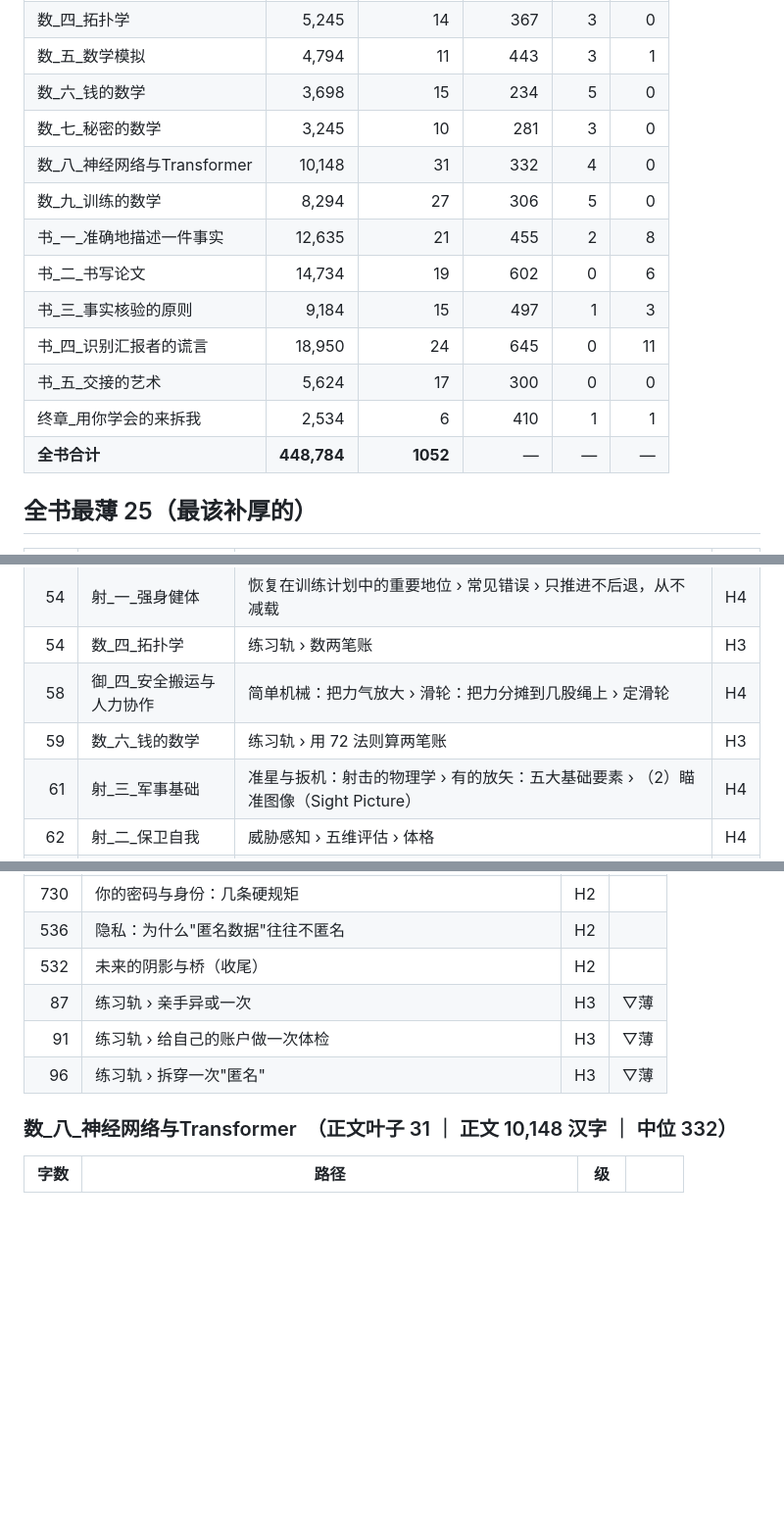
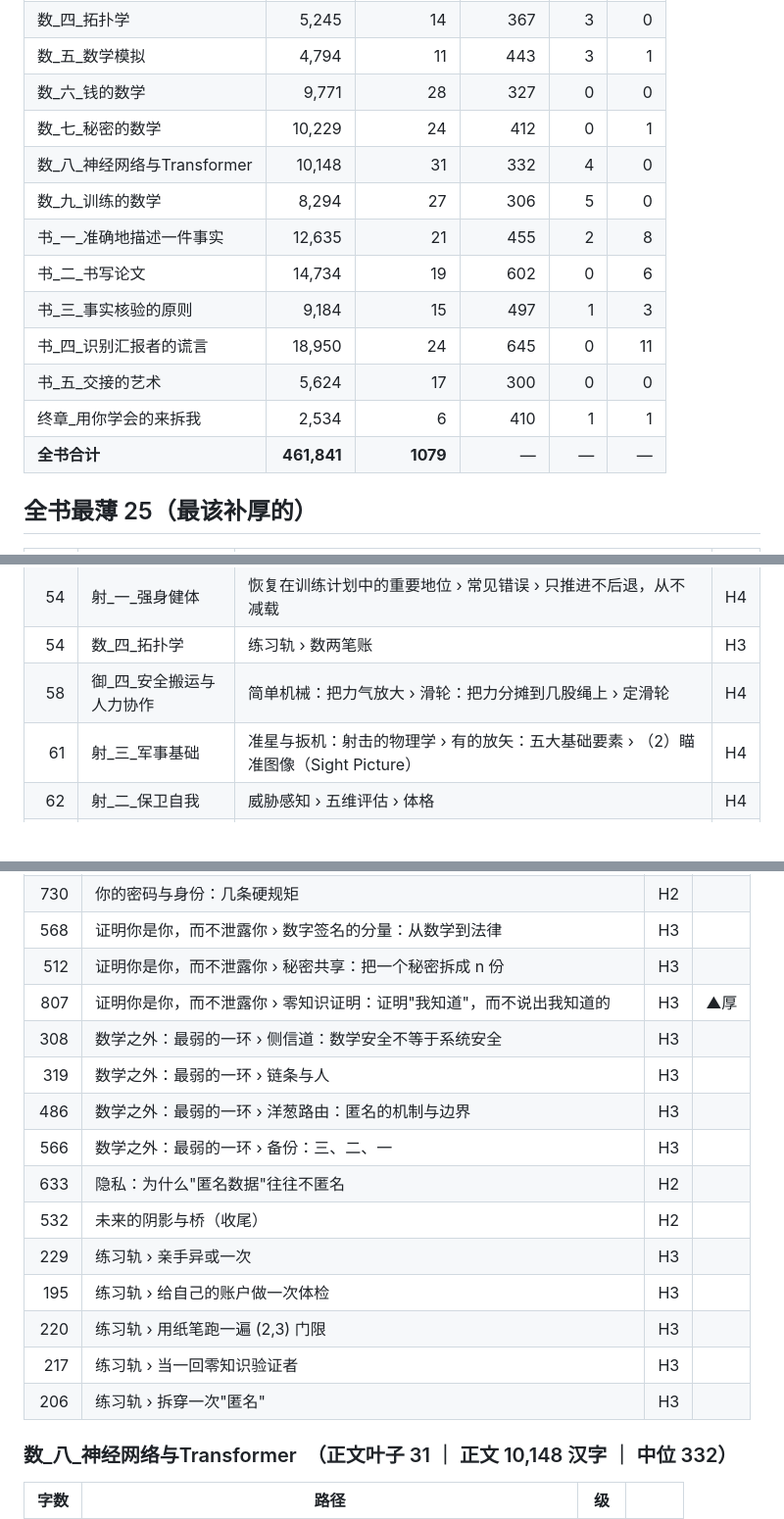
Before and after one commit to OopsYouDiedE/---, a Markdown page: 叶子小节字数排序.md, 3 parts joined by grey strips. Shown at 98% size. GitHub-like rendering; blank space fills up the shorter version.

```diff
--- a/叶子小节字数排序.md
+++ b/叶子小节字数排序.md
@@ -35,8 +35,8 @@
 | 数_三_概率论 | 6,285 | 16 | 406 | 3 | 1 |
 | 数_四_拓扑学 | 5,245 | 14 | 367 | 3 | 0 |
 | 数_五_数学模拟 | 4,794 | 11 | 443 | 3 | 1 |
-| 数_六_钱的数学 | 3,698 | 15 | 234 | 5 | 0 |
-| 数_七_秘密的数学 | 3,245 | 10 | 281 | 3 | 0 |
+| 数_六_钱的数学 | 9,771 | 28 | 327 | 0 | 0 |
+| 数_七_秘密的数学 | 10,229 | 24 | 412 | 0 | 1 |
 | 数_八_神经网络与Transformer | 10,148 | 31 | 332 | 4 | 0 |
 | 数_九_训练的数学 | 8,294 | 27 | 306 | 5 | 0 |
 | 书_一_准确地描述一件事实 | 12,635 | 21 | 455 | 2 | 8 |
@@ -45,7 +45,7 @@
 | 书_四_识别汇报者的谎言 | 18,950 | 24 | 645 | 0 | 11 |
 | 书_五_交接的艺术 | 5,624 | 17 | 300 | 0 | 0 |
 | 终章_用你学会的来拆我 | 2,534 | 6 | 410 | 1 | 1 |
-| **全书合计** | **448,784** | **1052** | — | — | — |
+| **全书合计** | **461,841** | **1079** | — | — | — |
 
 ## 全书最薄 25（最该补厚的）
 
@@ -65,7 +65,6 @@
 | 54 | 射_一_强身健体 | 恢复在训练计划中的重要地位 › 常见错误 › 只推进不后退，从不减载 | H4 |
 | 54 | 数_四_拓扑学 | 练习轨 › 数两笔账 | H3 |
 | 58 | 御_四_安全搬运与人力协作 | 简单机械：把力气放大 › 滑轮：把力分摊到几股绳上 › 定滑轮 | H4 |
-| 59 | 数_六_钱的数学 | 练习轨 › 用 72 法则算两笔账 | H3 |
 | 61 | 射_三_军事基础 | 准星与扳机：射击的物理学 › 有的放矢：五大基础要素 › （2）瞄准图像（Sight Picture） | H4 |
 | 62 | 射_二_保卫自我 | 威胁感知 › 五维评估 › 体格 | H4 |
 | 62 | 数_一_数论 | 练习轨 › 亲手展开欧拉乘积 | H3 |
@@ -1122,9 +1140,18 @@
 | 730 | 你的密码与身份：几条硬规矩 | H2 |  |
-| 536 | 隐私：为什么"匿名数据"往往不匿名 | H2 |  |
+| 568 | 证明你是你，而不泄露你 › 数字签名的分量：从数学到法律 | H3 |  |
+| 512 | 证明你是你，而不泄露你 › 秘密共享：把一个秘密拆成 n 份 | H3 |  |
+| 807 | 证明你是你，而不泄露你 › 零知识证明：证明"我知道"，而不说出我知道的 | H3 | ▲厚 |
+| 308 | 数学之外：最弱的一环 › 侧信道：数学安全不等于系统安全 | H3 |  |
+| 319 | 数学之外：最弱的一环 › 链条与人 | H3 |  |
+| 486 | 数学之外：最弱的一环 › 洋葱路由：匿名的机制与边界 | H3 |  |
+| 566 | 数学之外：最弱的一环 › 备份：三、二、一 | H3 |  |
+| 633 | 隐私：为什么"匿名数据"往往不匿名 | H2 |  |
 | 532 | 未来的阴影与桥（收尾） | H2 |  |
-| 87 | 练习轨 › 亲手异或一次 | H3 | ▽薄 |
-| 91 | 练习轨 › 给自己的账户做一次体检 | H3 | ▽薄 |
-| 96 | 练习轨 › 拆穿一次"匿名" | H3 | ▽薄 |
+| 229 | 练习轨 › 亲手异或一次 | H3 |  |
+| 195 | 练习轨 › 给自己的账户做一次体检 | H3 |  |
+| 220 | 练习轨 › 用纸笔跑一遍 (2,3) 门限 | H3 |  |
+| 217 | 练习轨 › 当一回零知识验证者 | H3 |  |
+| 206 | 练习轨 › 拆穿一次"匿名" | H3 |  |
 
 ### 数_八_神经网络与Transformer　（正文叶子 31 ｜ 正文 10,148 汉字 ｜ 中位 332）
 
```
Also changed, not shown: other parts of 叶子小节字数排序.md (+37 -18 lines).
